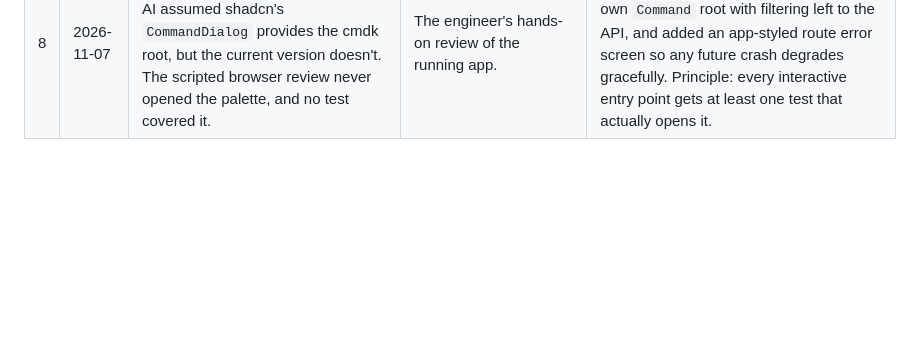
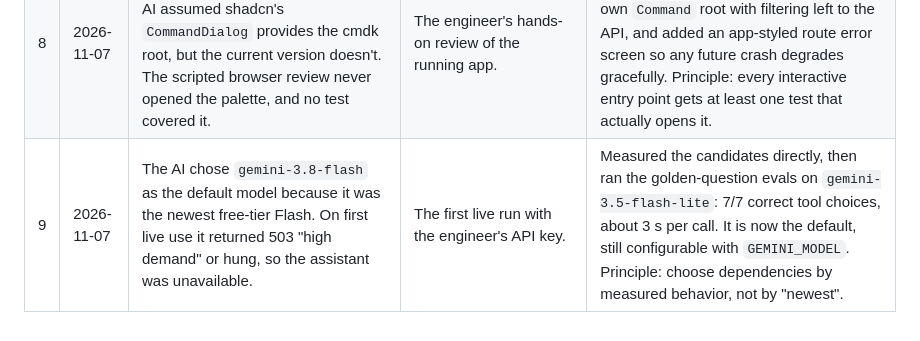
Before and after one commit to Hiten-Koli/acme-pay, a Markdown page: docs/ai/corrections-log.md, the part around the change. GitHub-like rendering; blank space fills up the shorter version.

```diff
--- a/docs/ai/corrections-log.md
+++ b/docs/ai/corrections-log.md
@@ -12,3 +12,4 @@ Where AI output was rejected, redirected, or found to be wrong during review, an
 | 6 | 2026-11-07 | The AI's seed underpaid 60% of three peer groups so the insights would have something to find. On the real dataset none of them surfaced: underpaying most of a group drags the group's own median down, so nobody looks out of band. | Checking the insights against the full 10k dataset, not only the hand-computed test fixture. | Underpaid a 30% minority more sharply; all three groups became the top signals. The underlying limitation (peer-relative metrics find individuals, not a systemically underpaid group; cross-country benchmarks cover that) is documented. |
 | 7 | 2026-11-07 | The AI's first UI passed every test but had problems only visible on screen: flag emoji rendered as letters on Windows, the mobile table clipped salaries, the profile panel was cramped, and the first download was 282 KB gzipped (budget 250 KB). | A scripted browser review of every screen in light, dark and mobile, plus a bundle-size check against the budget. | Removed flag emoji, reworked the mobile columns and panel width, replaced the first-screen chart with HTML bars, and lazy-loaded the chart-heavy views: 154 KB initial. Principle: review the product as a user sees it, and measure against stated budgets. |
 | 8 | 2026-11-07 | The Ctrl/⌘ K search palette crashed on open ("reading 'subscribe'"). The AI assumed shadcn's `CommandDialog` provides the cmdk root, but the current version doesn't. The scripted browser review never opened the palette, and no test covered it. | The engineer's hands-on review of the running app. | Reproduced in a browser, added a failing regression test, wrapped the palette in its own `Command` root with filtering left to the API, and added an app-styled route error screen so any future crash degrades gracefully. Principle: every interactive entry point gets at least one test that actually opens it. |
+| 9 | 2026-11-07 | The AI chose `gemini-3.8-flash` as the default model because it was the newest free-tier Flash. On first live use it returned 503 "high demand" or hung, so the assistant was unavailable. | The first live run with the engineer's API key. | Measured the candidates directly, then ran the golden-question evals on `gemini-3.5-flash-lite`: 7/7 correct tool choices, about 3 s per call. It is now the default, still configurable with `GEMINI_MODEL`. Principle: choose dependencies by measured behavior, not by "newest". |
```
Also changed, not shown: README.md (+4 -0 lines), docs/screenshots/ask-acme-pay.png (added), 2 other files.
